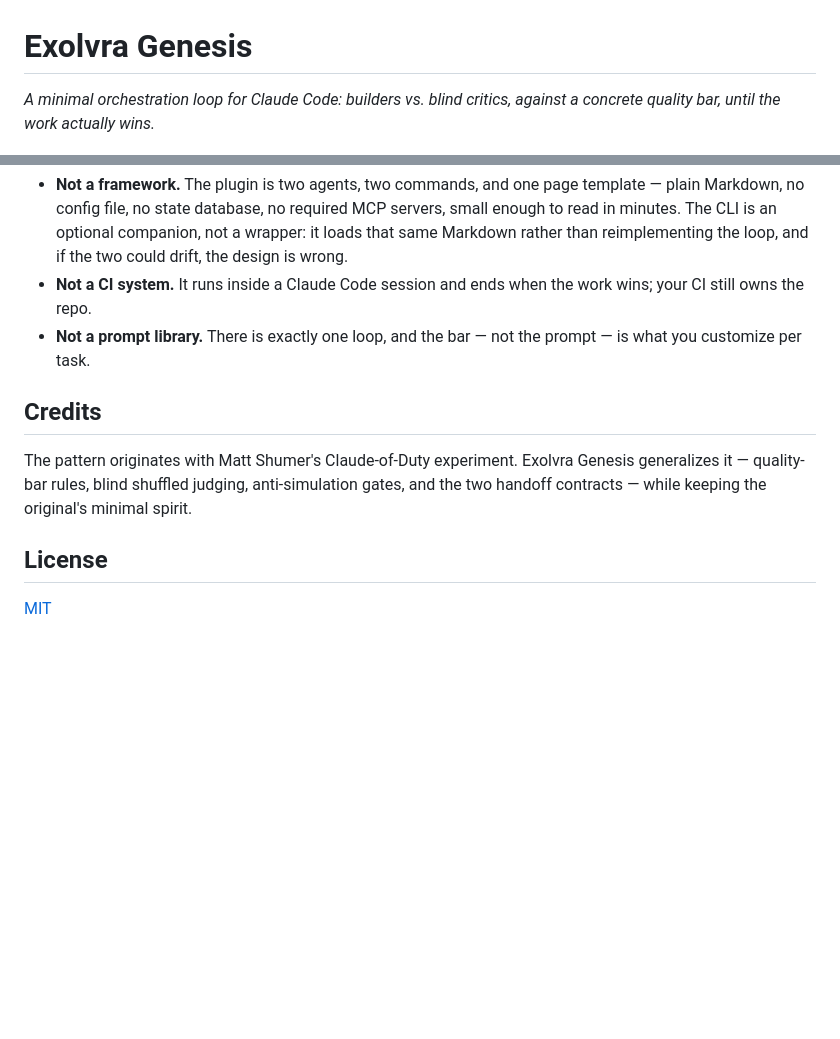
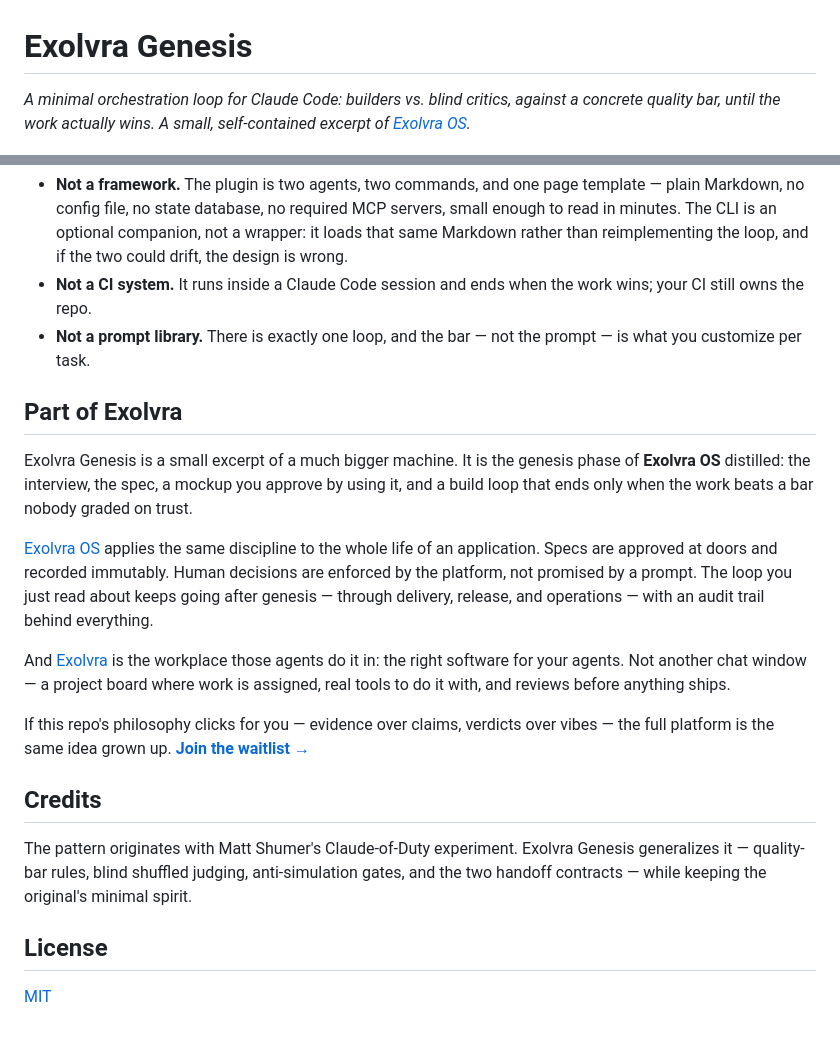
Before and after one commit to Evolvlabsai/Exolvra-Genesis, a Markdown page: README.md, 2 parts joined by grey strips. Rendered like a GitHub page; blank space fills up the shorter version.

Commit message:
README: position Exolvra Genesis as an excerpt of Exolvra OS, with the waitlist funnel

```diff
--- a/README.md
+++ b/README.md
@@ -1,7 +1,8 @@
 # Exolvra Genesis
 
 *A minimal orchestration loop for Claude Code: builders vs. blind critics,
-against a concrete quality bar, until the work actually wins.*
+against a concrete quality bar, until the work actually wins. A small,
+self-contained excerpt of [Exolvra OS](https://exolvra.ai).*
 
 ![The live progress page mid-run: hard gates, per-piece verdicts, and the round log while the loop chases two consecutive blind wins](docs/progress.png)
 
@@ -198,6 +199,28 @@ are off by default and nothing depends on them.
 - **Not a prompt library.** There is exactly one loop, and the bar — not the
   prompt — is what you customize per task.
 
+## Part of Exolvra
+
+Exolvra Genesis is a small excerpt of a much bigger machine. It is the
+genesis phase of **Exolvra OS** distilled: the interview, the spec, a mockup
+you approve by using it, and a build loop that ends only when the work beats
+a bar nobody graded on trust.
+
+[Exolvra OS](https://exolvra.ai) applies the same discipline to the whole
+life of an application. Specs are approved at doors and recorded immutably.
+Human decisions are enforced by the platform, not promised by a prompt. The
+loop you just read about keeps going after genesis — through delivery,
+release, and operations — with an audit trail behind everything.
+
+And [Exolvra](https://exolvra.ai) is the workplace those agents do it in:
+the right software for your agents. Not another chat window — a project
+board where work is assigned, real tools to do it with, and reviews before
+anything ships.
+
+If this repo's philosophy clicks for you — evidence over claims, verdicts
+over vibes — the full platform is the same idea grown up.
+**[Join the waitlist →](https://exolvra.ai)**
+
 ## Credits
 
 The pattern originates with Matt Shumer's Claude-of-Duty experiment. Exolvra Genesis
@@ -208,6 +231,3 @@ spirit.
 ## License
 
 [MIT](LICENSE)
-
-<!-- Building something bigger on the same evidence-over-claims philosophy?
-     Link it here. -->
```
